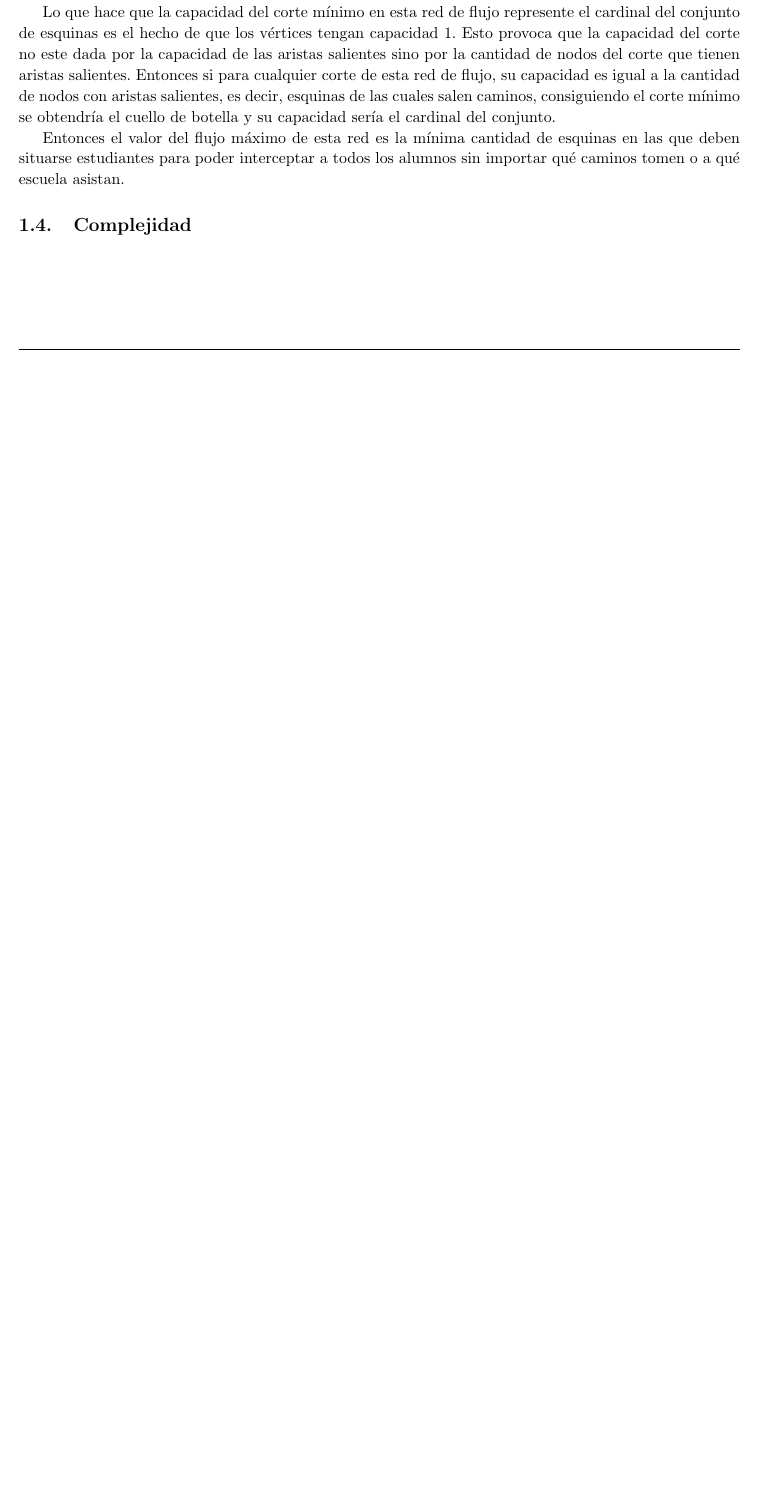
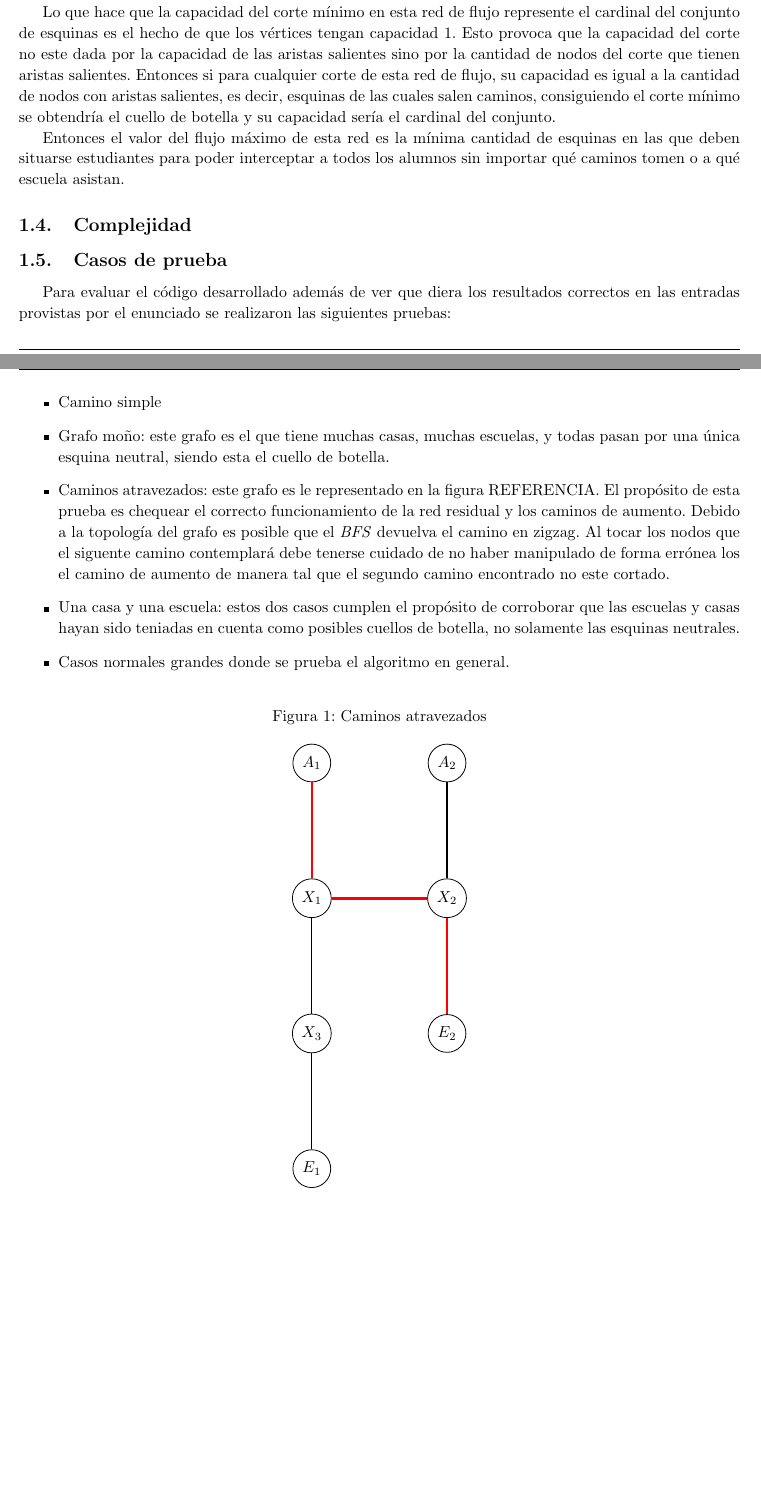
Before and after one commit to manumena/pap-tp2, a LaTeX document (latex/informe.tex, which reads latex/ej1.tex): part of page 4 of 19 before the commit and two parts of pages 4 and 5 of 20 after it, the two joined at a grey line, cut so that both start at the same text, the shorter picture padded with empty space. Compiled offline with pdfLaTeX.

Commit message:
Add exercise 1 test cases to report

```diff
--- a/latex/ej1.tex
+++ b/latex/ej1.tex
@@ -78,3 +78,40 @@ Lo que hace que la capacidad del corte mínimo en esta red de flujo represente e
 Entonces el valor del flujo máximo de esta red es la mínima cantidad de esquinas en las que deben situarse estudiantes para poder interceptar a todos los alumnos sin importar qué caminos tomen o a qué escuela asistan.
 
 \subsection{Complejidad}
+
+\subsection{Casos de prueba}
+
+Para evaluar el código desarrollado además de ver que diera los resultados
+correctos en las entradas provistas por el enunciado se realizaron las
+siguientes pruebas:
+
+\begin{itemize}
+	\item Camino simple
+	\item Grafo moño: este grafo es el que tiene muchas casas, muchas escuelas, y todas pasan por una única esquina neutral, siendo esta el cuello de botella.
+	\item Caminos atravezados: este grafo es le representado en la figura REFERENCIA. El propósito de esta prueba es chequear el correcto funcionamiento de la red residual y los caminos de aumento. Debido a la topología del grafo es posible que el \textit{BFS} devuelva el camino en zigzag. Al tocar los nodos que el siguente camino contemplará debe tenerse cuidado de no haber manipulado de forma errónea los el camino de aumento de manera tal que el segundo camino encontrado no este cortado.
+	\item Una casa y una escuela: estos dos casos cumplen el propósito de corroborar que las escuelas y casas hayan sido teniadas en cuenta como posibles cuellos de botella, no solamente las esquinas neutrales.
+	\item Casos normales grandes donde se prueba el algoritmo en general.
+\end{itemize}
+
+\begin{figure}[H]
+	\caption{Caminos atravezados}
+	\centering
+	\begin{tikzpicture}[x=1.5cm ,y=1.5cm]
+		\SetGraphUnit{2}
+		\GraphInit[vstyle=Normal]
+		\Vertex[L=$A_1$]{A1}
+		\EA[L=$A_2$](A1){A2}
+		\SO[L=$X_1$](A1){X1}
+		\SO[L=$X_2$](A2){X2}
+		\SO[L=$X_3$](X1){X3}
+		\SO[L=$E_1$](X3){E1}
+		\SO[L=$E_2$](X2){E2}
+		\Edge(A2)(X2)
+		\Edge(X3)(X1)
+		\Edge(X3)(E1)
+		\SetUpEdge[style={ultra thick}, color=red]
+		\Edge(A1)(X1)
+		\Edge(X2)(X1)
+		\Edge(X2)(E2)
+	\end{tikzpicture}
+\end{figure}
```
